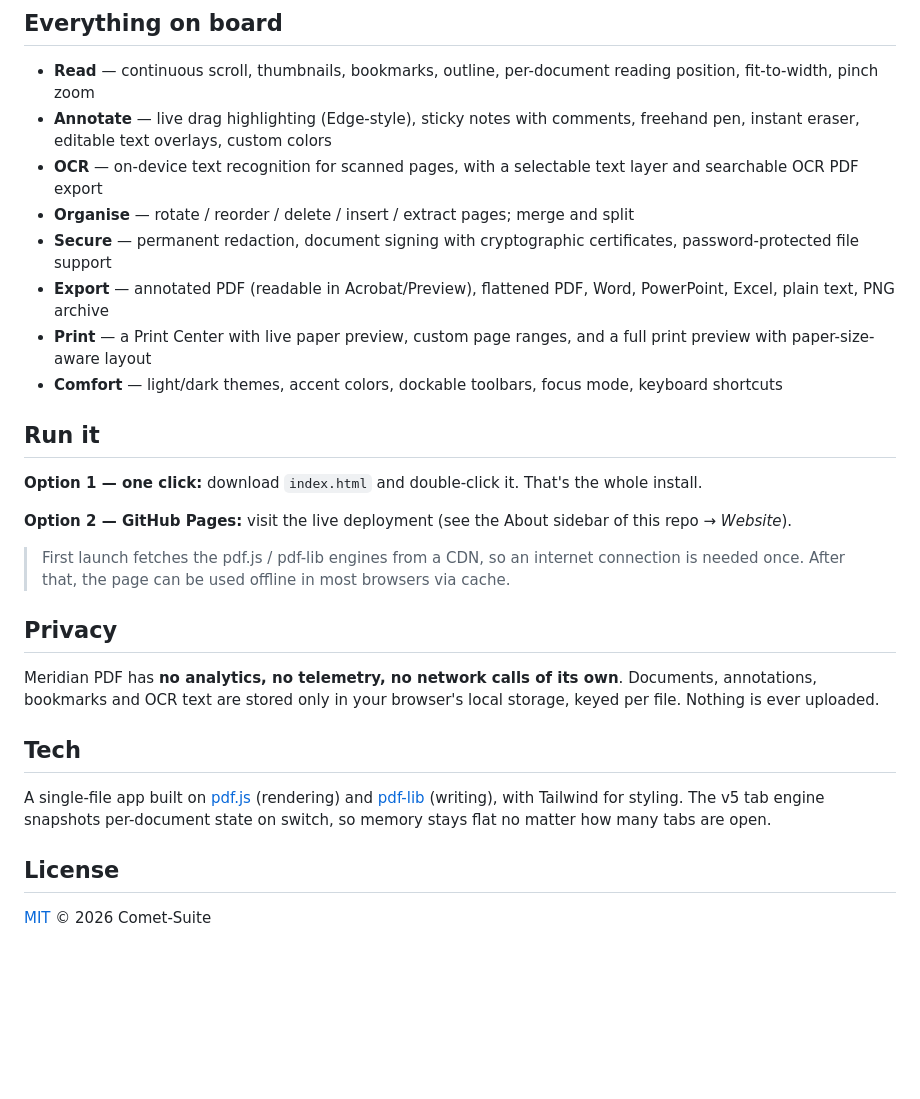
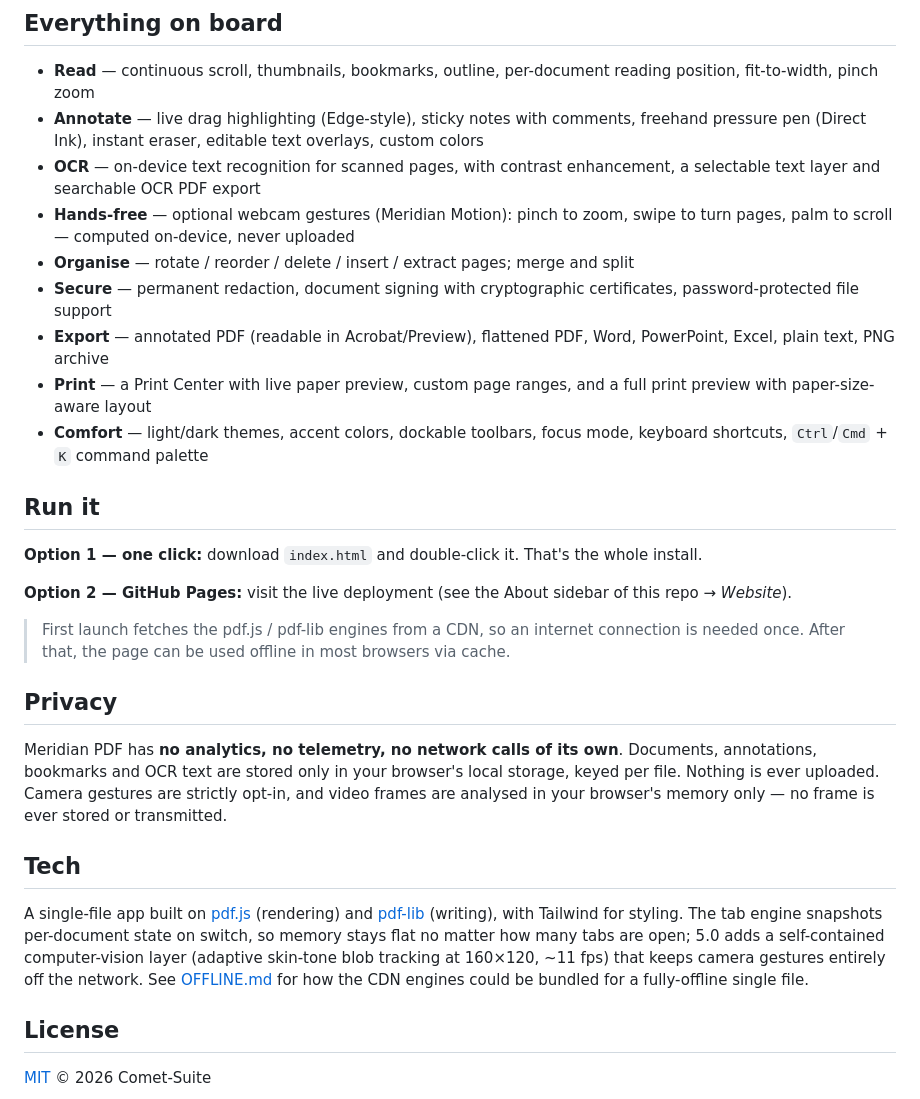
Before and after one commit to Comet-Suite/MeridianPDF, a Markdown page: README.md, the part around one of its changes. GitHub-like rendering; blank space fills up the shorter version.

```diff
--- a/README.md
+++ b/README.md
@@ -55,13 +57,14 @@ The entire engine runs client-side (pdf.js + pdf-lib), so it works from a local
 ## Everything on board
 
 - **Read** — continuous scroll, thumbnails, bookmarks, outline, per-document reading position, fit-to-width, pinch zoom
-- **Annotate** — live drag highlighting (Edge-style), sticky notes with comments, freehand pen, instant eraser, editable text overlays, custom colors
-- **OCR** — on-device text recognition for scanned pages, with a selectable text layer and searchable OCR PDF export
+- **Annotate** — live drag highlighting (Edge-style), sticky notes with comments, freehand pressure pen (Direct Ink), instant eraser, editable text overlays, custom colors
+- **OCR** — on-device text recognition for scanned pages, with contrast enhancement, a selectable text layer and searchable OCR PDF export
+- **Hands-free** — optional webcam gestures (Meridian Motion): pinch to zoom, swipe to turn pages, palm to scroll — computed on-device, never uploaded
 - **Organise** — rotate / reorder / delete / insert / extract pages; merge and split
 - **Secure** — permanent redaction, document signing with cryptographic certificates, password-protected file support
 - **Export** — annotated PDF (readable in Acrobat/Preview), flattened PDF, Word, PowerPoint, Excel, plain text, PNG archive
 - **Print** — a Print Center with live paper preview, custom page ranges, and a full print preview with paper-size-aware layout
-- **Comfort** — light/dark themes, accent colors, dockable toolbars, focus mode, keyboard shortcuts
+- **Comfort** — light/dark themes, accent colors, dockable toolbars, focus mode, keyboard shortcuts, `Ctrl`/`Cmd` + `K` command palette
 
 ## Run it
 
@@ -73,11 +76,11 @@ The entire engine runs client-side (pdf.js + pdf-lib), so it works from a local
 
 ## Privacy
 
-Meridian PDF has **no analytics, no telemetry, no network calls of its own**. Documents, annotations, bookmarks and OCR text are stored only in your browser's local storage, keyed per file. Nothing is ever uploaded.
+Meridian PDF has **no analytics, no telemetry, no network calls of its own**. Documents, annotations, bookmarks and OCR text are stored only in your browser's local storage, keyed per file. Nothing is ever uploaded. Camera gestures are strictly opt-in, and video frames are analysed in your browser's memory only — no frame is ever stored or transmitted.
 
 ## Tech
 
-A single-file app built on [pdf.js](https://github.com/mozilla/pdf.js) (rendering) and [pdf-lib](https://github.com/Hopding/pdf-lib) (writing), with Tailwind for styling. The v5 tab engine snapshots per-document state on switch, so memory stays flat no matter how many tabs are open.
+A single-file app built on [pdf.js](https://github.com/mozilla/pdf.js) (rendering) and [pdf-lib](https://github.com/Hopding/pdf-lib) (writing), with Tailwind for styling. The tab engine snapshots per-document state on switch, so memory stays flat no matter how many tabs are open; 5.0 adds a self-contained computer-vision layer (adaptive skin-tone blob tracking at 160×120, ~11 fps) that keeps camera gestures entirely off the network. See [OFFLINE.md](OFFLINE.md) for how the CDN engines could be bundled for a fully-offline single file.
 
 ## License
 
```
Also changed, not shown: other parts of README.md (+9 -7 lines), CHANGELOG.md (+58 -32 lines), OFFLINE.md (added, +108 -0 lines), assets/favicon-64.png, assets/icon-192.png, assets/icon-512.png, assets/social-preview.png, assets/strip-dark.png, assets/strip-light.png, 1 other file.
